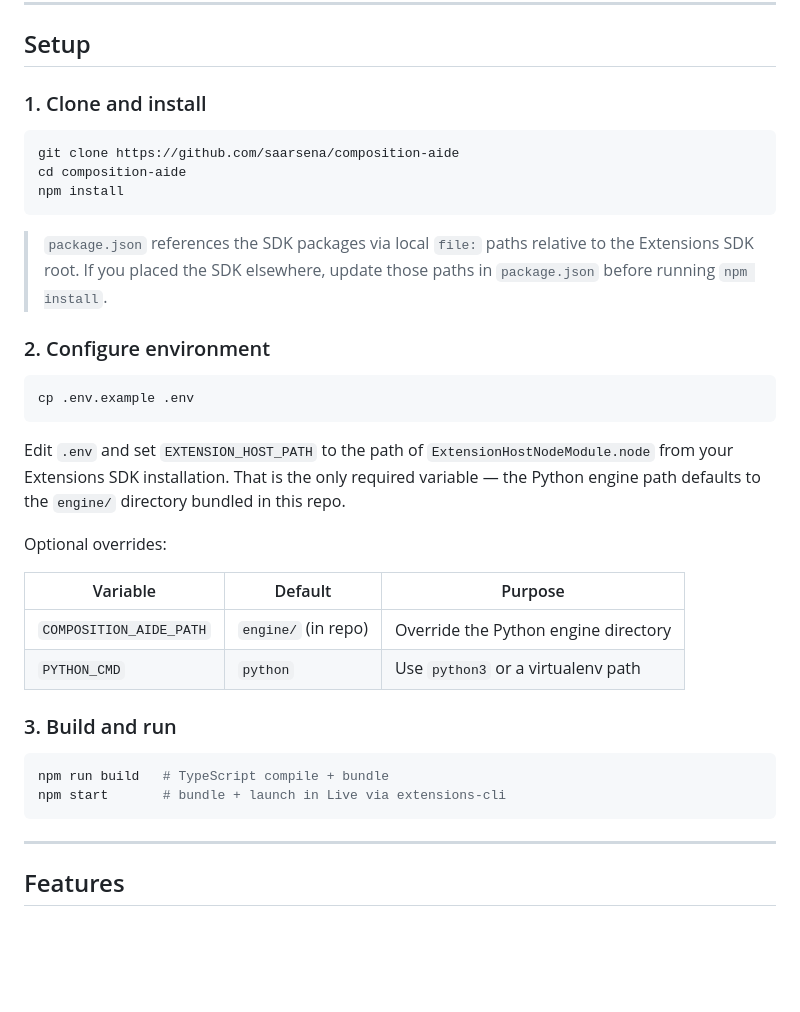
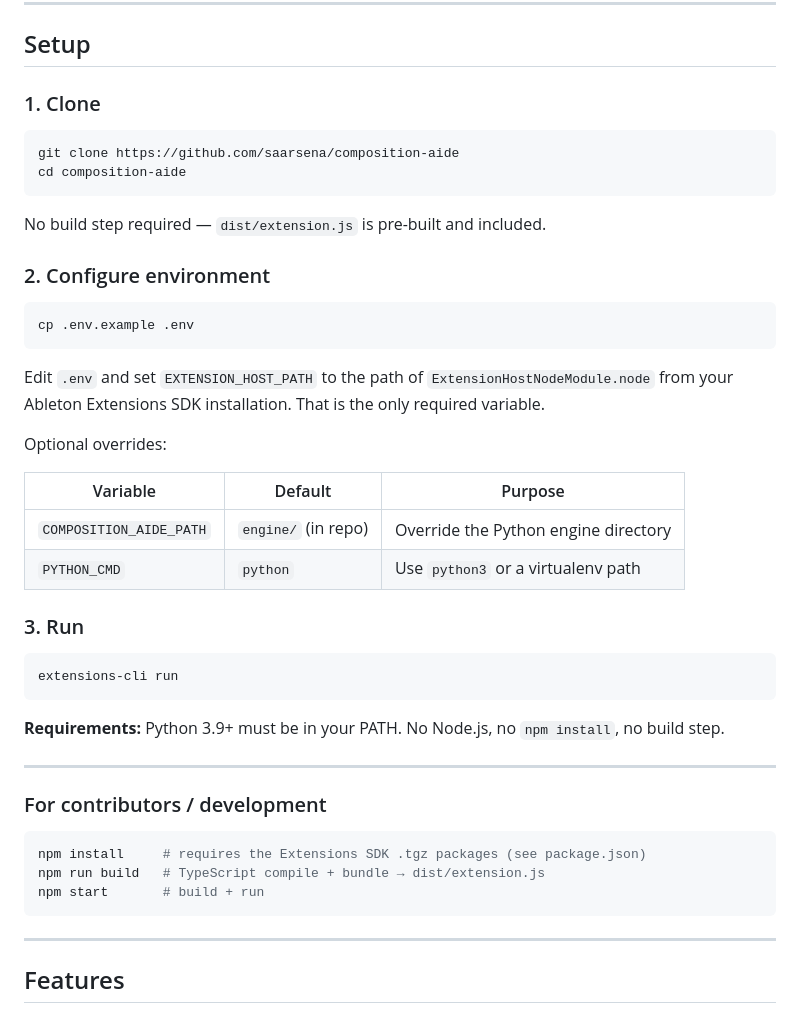
Before and after one commit to saarsena/modal_explorer, a Markdown page: README.md, the part around the change. Drawn GitHub-style; blank space fills up the shorter version.

Commit message:
Update README: no build step required for users
Co-Authored-By: Claude Sonnet 4.6 <noreply@anthropic.com>

````diff
--- a/README.md
+++ b/README.md
@@ -17,15 +17,14 @@ All theory operations are handled by a local Python engine (`chordgen`) that run
 
 ## Setup
 
-### 1. Clone and install
+### 1. Clone
 
 ```bash
 git clone https://github.com/saarsena/composition-aide
 cd composition-aide
-npm install
 ```
 
-> `package.json` references the SDK packages via local `file:` paths relative to the Extensions SDK root. If you placed the SDK elsewhere, update those paths in `package.json` before running `npm install`.
+No build step required — `dist/extension.js` is pre-built and included.
 
 ### 2. Configure environment
 
@@ -33,7 +32,7 @@ npm install
 cp .env.example .env
 ```
 
-Edit `.env` and set `EXTENSION_HOST_PATH` to the path of `ExtensionHostNodeModule.node` from your Extensions SDK installation. That is the only required variable — the Python engine path defaults to the `engine/` directory bundled in this repo.
+Edit `.env` and set `EXTENSION_HOST_PATH` to the path of `ExtensionHostNodeModule.node` from your Ableton Extensions SDK installation. That is the only required variable.
 
 Optional overrides:
 
@@ -42,11 +41,22 @@ Optional overrides:
 | `COMPOSITION_AIDE_PATH` | `engine/` (in repo) | Override the Python engine directory |
 | `PYTHON_CMD` | `python` | Use `python3` or a virtualenv path |
 
-### 3. Build and run
+### 3. Run
 
 ```bash
-npm run build   # TypeScript compile + bundle
-npm start       # bundle + launch in Live via extensions-cli
+extensions-cli run
+```
+
+**Requirements:** Python 3.9+ must be in your PATH. No Node.js, no `npm install`, no build step.
+
+---
+
+### For contributors / development
+
+```bash
+npm install     # requires the Extensions SDK .tgz packages (see package.json)
+npm run build   # TypeScript compile + bundle → dist/extension.js
+npm start       # build + run
 ```
 
 ---
````
